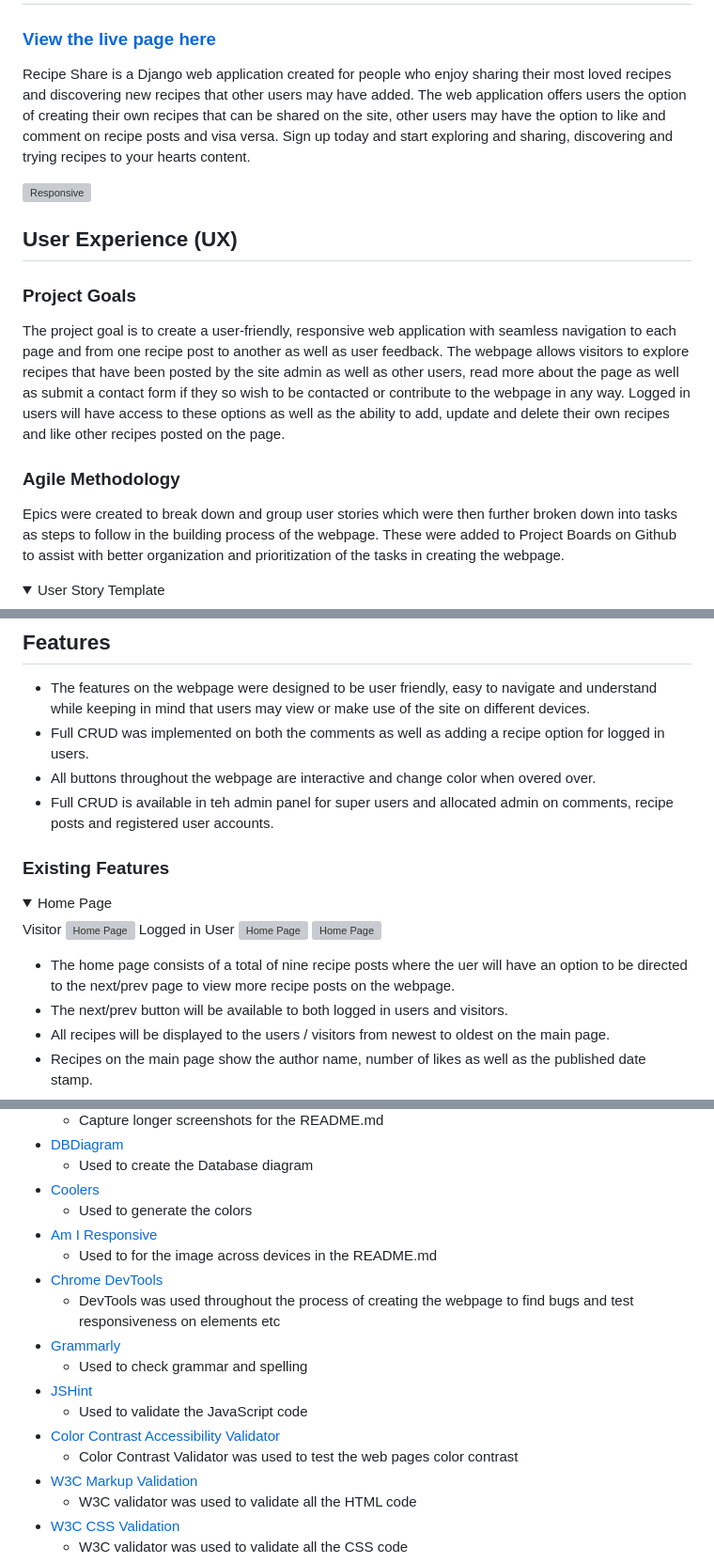
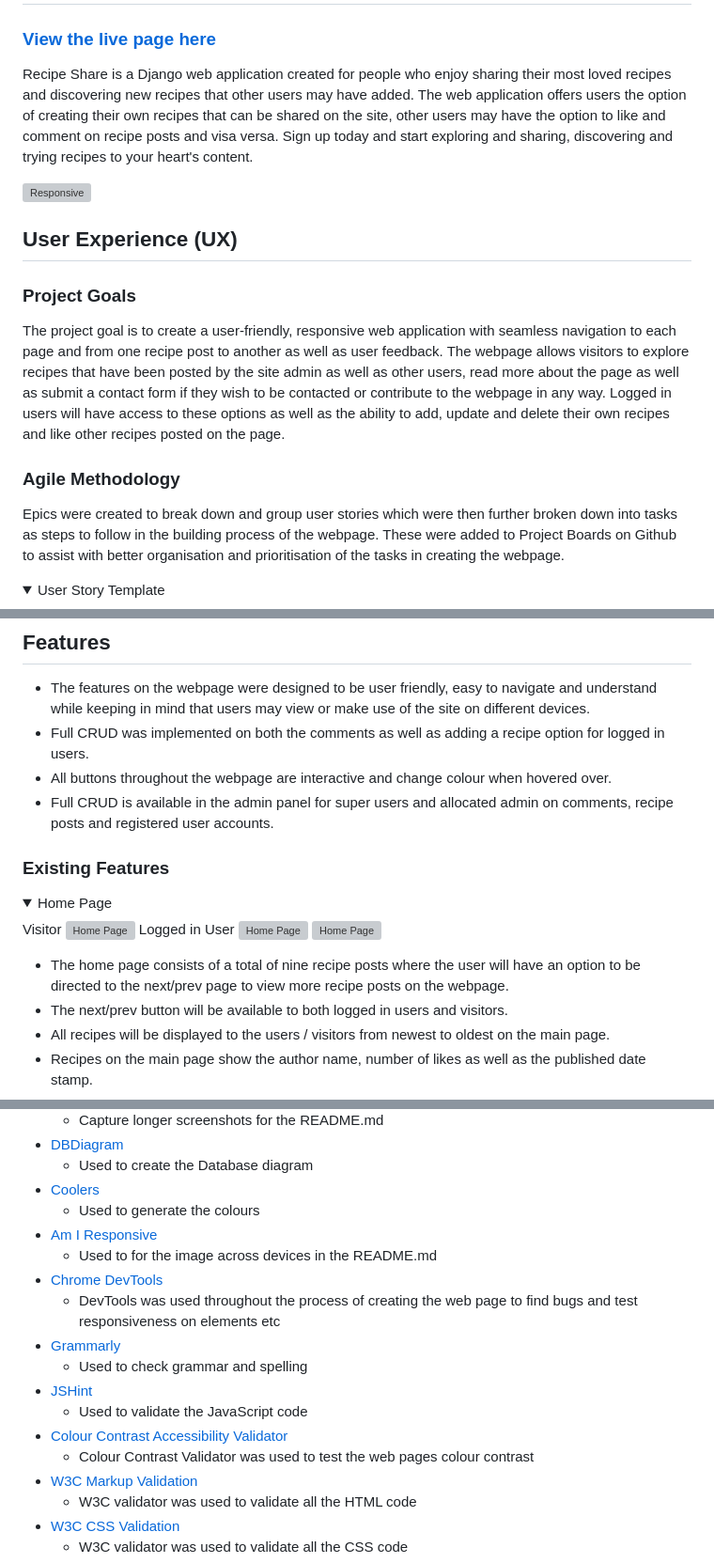
Before and after one commit to NicoleJackson89/pp4-recipe-share, a Markdown page: README.md, 3 parts joined by grey strips. Shown: that part at 94% size. Rendered like a GitHub page; folded sections open; grey boxes are pictures that could not be loaded.

```diff
--- a/README.md
+++ b/README.md
@@ -2,17 +2,17 @@
 
 ### [View the live page here](https://recipe-share-58fcaea24fd7.herokuapp.com/)
 
-Recipe Share is a Django web application created for people who enjoy sharing their most loved recipes and discovering new recipes that other users may have added. The web application offers users the option of creating their own recipes that can be shared on the site, other users may have the option to like and comment on recipe posts and visa versa. Sign up today and start exploring and sharing, discovering and trying recipes to your hearts content.
+Recipe Share is a Django web application created for people who enjoy sharing their most loved recipes and discovering new recipes that other users may have added. The web application offers users the option of creating their own recipes that can be shared on the site, other users may have the option to like and comment on recipe posts and visa versa. Sign up today and start exploring and sharing, discovering and trying recipes to your heart's content.
 
 ![Responsive](./assets/docs/responsive.png)
 
 ## User Experience (UX)
 
 ### Project Goals
-The project goal is to create a user-friendly, responsive web application with seamless navigation to each page and from one recipe post to another as well as user feedback. The webpage allows visitors to explore recipes that have been posted by the site admin as well as other users, read more about the page as well as submit a contact form if they so wish to be contacted or contribute to the webpage in any way. Logged in users will have access to these options as well as the ability to add, update and delete their own recipes and like other recipes posted on the page.
+The project goal is to create a user-friendly, responsive web application with seamless navigation to each page and from one recipe post to another as well as user feedback. The webpage allows visitors to explore recipes that have been posted by the site admin as well as other users, read more about the page as well as submit a contact form if they wish to be contacted or contribute to the webpage in any way. Logged in users will have access to these options as well as the ability to add, update and delete their own recipes and like other recipes posted on the page.
 
 ### Agile Methodology
-Epics were created to break down and group user stories which were then further broken down into tasks as steps to follow in the building process of the webpage. These were added to Project Boards on Github to assist with better organization and prioritization of the tasks in creating the webpage.
+Epics were created to break down and group user stories which were then further broken down into tasks as steps to follow in the building process of the webpage. These were added to Project Boards on Github to assist with better organisation and prioritisation of the tasks in creating the webpage.
 
 <details>
 <summary> User Story Template
@@ -228,8 +228,8 @@ The standard simple and easy to read Roboto & Lato fonts were used throughout th
 
 - The features on the webpage were designed to be user friendly, easy to navigate and understand while keeping in mind that users may view or make use of the site on different devices.
 - Full CRUD was implemented on both the comments as well as adding a recipe option for logged in users.
-- All buttons throughout the webpage are interactive and change color when overed over.
-- Full CRUD is available in teh admin panel for super users and allocated admin on comments, recipe posts and registered user accounts.
+- All buttons throughout the webpage are interactive and change colour when hovered over.
+- Full CRUD is available in the admin panel for super users and allocated admin on comments, recipe posts and registered user accounts.
 
 ### Existing Features
 
@@ -244,7 +244,7 @@ Logged in User
 ![Home Page](./assets/docs/home-page-end.png)
 </details>
 
-- The home page consists of a total of nine recipe posts where the uer will have an option to be directed to the next/prev page to view more recipe posts on the webpage.
+- The home page consists of a total of nine recipe posts where the user will have an option to be directed to the next/prev page to view more recipe posts on the webpage.
 - The next/prev button will be available to both logged in users and visitors.
 - All recipes will be displayed to the users / visitors from newest to oldest on the main page.
 - Recipes on the main page show the author name, number of likes as well as the published date stamp.
@@ -571,17 +571,17 @@ The API platform has been used to store images uploaded by users of the webpage
 - [DBDiagram](https://dbdiagram.io/)
     - Used to create the Database diagram
 - [Coolers](https://coolors.co/)
-    - Used to generate the colors
+    - Used to generate the colours
 - [Am I Responsive](https://ui.dev/amiresponsive?url=https://recipe-share-58fcaea24fd7.herokuapp.com)
     - Used to for the image across devices in the README.md
 - [Chrome DevTools](https://developer.chrome.com/docs/devtools)
-    - DevTools was used throughout the process of creating the webpage to find bugs and test responsiveness on elements etc
+    - DevTools was used throughout the process of creating the web page to find bugs and test responsiveness on elements etc
 - [Grammarly](https://app.grammarly.com/)
   - Used to check grammar and spelling
 - [JSHint](https://jshint.com/)
   - Used to validate the JavaScript code
-- [Color Contrast Accessibility Validator](https://color.a11y.com/)
-  - Color Contrast Validator was used to test the web pages color contrast
+- [Colour Contrast Accessibility Validator](https://color.a11y.com/)
+  - Colour Contrast Validator was used to test the web pages colour contrast
 - [W3C Markup Validation](https://validator.w3.org/)
   - W3C validator was used to validate all the HTML code
 - [W3C CSS Validation](https://jigsaw.w3.org/css-validator/)
```
Also changed, not shown: other parts of README.md (+20 -20 lines), TESTING.md (+68 -7 lines), assets/docs/css-validator.png (added), assets/docs/html-no-errors.png (added), assets/docs/js-validator.png (added), assets/docs/python-validator.png (added), 14 other files.
